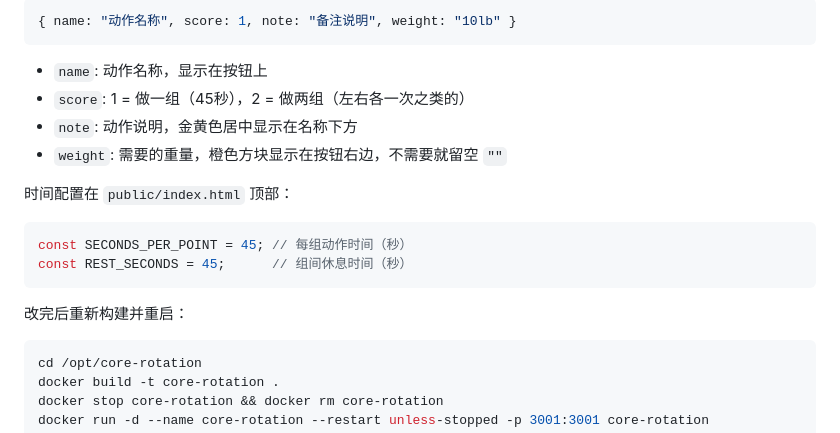
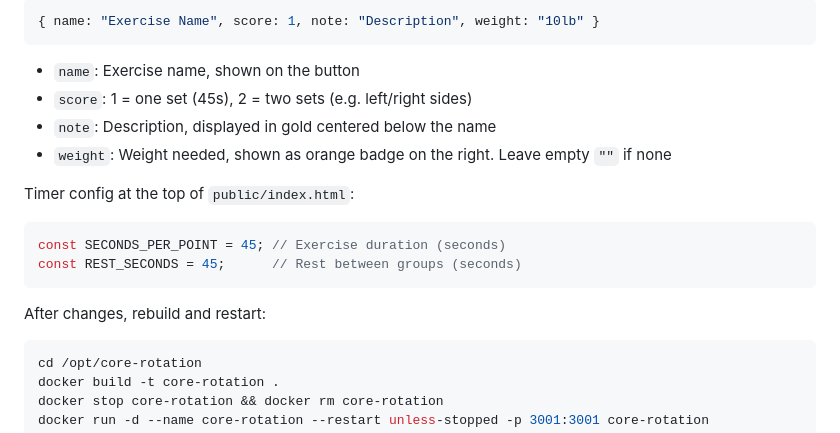
Before and after one commit to Dalles5566/AutoABS_Reset, a Markdown page: README.md, the part around one of its changes. GitHub-like rendering.

````diff
--- a/README.md
+++ b/README.md
@@ -176,20 +177,20 @@ echo 'Deploy complete!'
 
 ```js
-{ name: "动作名称", score: 1, note: "备注说明", weight: "10lb" }
+{ name: "Exercise Name", score: 1, note: "Description", weight: "10lb" }
 ```
 
-- `name`: 动作名称，显示在按钮上
-- `score`: 1 = 做一组（45秒），2 = 做两组（左右各一次之类的）
-- `note`: 动作说明，金黄色居中显示在名称下方
-- `weight`: 需要的重量，橙色方块显示在按钮右边，不需要就留空 `""`
+- `name`: Exercise name, shown on the button
+- `score`: 1 = one set (45s), 2 = two sets (e.g. left/right sides)
+- `note`: Description, displayed in gold centered below the name
+- `weight`: Weight needed, shown as orange badge on the right. Leave empty `""` if none
 
-时间配置在 `public/index.html` 顶部：
+Timer config at the top of `public/index.html`:
 ```js
-const SECONDS_PER_POINT = 45; // 每组动作时间（秒）
-const REST_SECONDS = 45;      // 组间休息时间（秒）
+const SECONDS_PER_POINT = 45; // Exercise duration (seconds)
+const REST_SECONDS = 45;      // Rest between groups (seconds)
 ```
 
-改完后重新构建并重启：
+After changes, rebuild and restart:
 ```bash
 cd /opt/core-rotation
 docker build -t core-rotation .
````
Also changed, not shown: other parts of README.md (+74 -73 lines), README-CN.md (added, +198 -0 lines).
